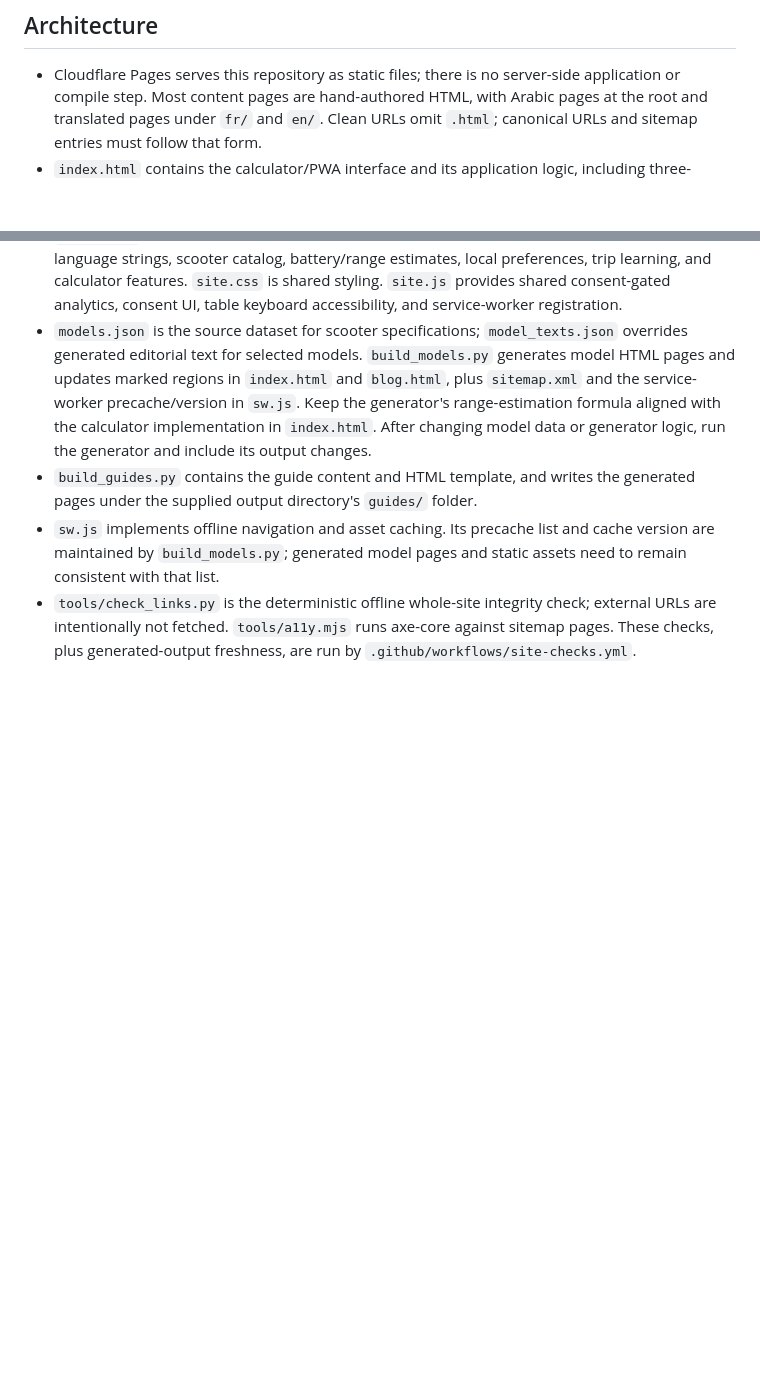
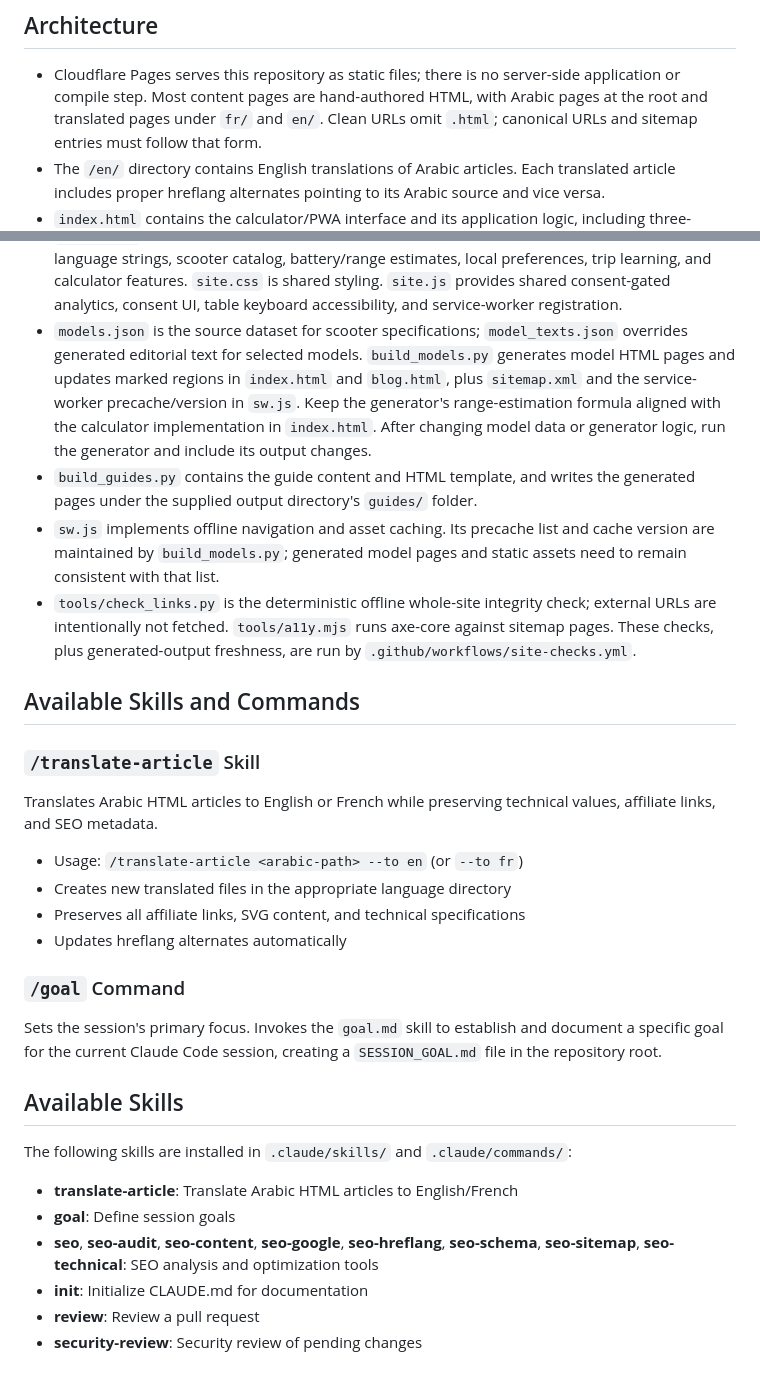
Before and after one commit to rikobn10-cyber/voltride, a Markdown page: CLAUDE.md, 2 parts joined by grey strips. Rendered like a GitHub page; blank space fills up the shorter version.

Commit message:
Move goal.md to .claude/commands/ and update CLAUDE.md
- Moved goal.md from .claude/skills/ to .claude/commands/ for proper command invocation
- Updated CLAUDE.md to document translate-article skill and goal command
- Added note about /en/ directory containing English translations
- Listed available skills and commands in CLAUDE.md

Co-Authored-By: Claude Sonnet 4.6 <noreply@anthropic.com>

```diff
--- a/CLAUDE.md
+++ b/CLAUDE.md
@@ -16,8 +16,32 @@ Run these from the repository root. This is a static site with no package manife
 ## Architecture
 
 - Cloudflare Pages serves this repository as static files; there is no server-side application or compile step. Most content pages are hand-authored HTML, with Arabic pages at the root and translated pages under `fr/` and `en/`. Clean URLs omit `.html`; canonical URLs and sitemap entries must follow that form.
+- The `/en/` directory contains English translations of Arabic articles. Each translated article includes proper hreflang alternates pointing to its Arabic source and vice versa.
 - `index.html` contains the calculator/PWA interface and its application logic, including three-language strings, scooter catalog, battery/range estimates, local preferences, trip learning, and calculator features. `site.css` is shared styling. `site.js` provides shared consent-gated analytics, consent UI, table keyboard accessibility, and service-worker registration.
 - `models.json` is the source dataset for scooter specifications; `model_texts.json` overrides generated editorial text for selected models. `build_models.py` generates model HTML pages and updates marked regions in `index.html` and `blog.html`, plus `sitemap.xml` and the service-worker precache/version in `sw.js`. Keep the generator's range-estimation formula aligned with the calculator implementation in `index.html`. After changing model data or generator logic, run the generator and include its output changes.
 - `build_guides.py` contains the guide content and HTML template, and writes the generated pages under the supplied output directory's `guides/` folder.
 - `sw.js` implements offline navigation and asset caching. Its precache list and cache version are maintained by `build_models.py`; generated model pages and static assets need to remain consistent with that list.
 - `tools/check_links.py` is the deterministic offline whole-site integrity check; external URLs are intentionally not fetched. `tools/a11y.mjs` runs axe-core against sitemap pages. These checks, plus generated-output freshness, are run by `.github/workflows/site-checks.yml`.
+
+## Available Skills and Commands
+
+### `/translate-article` Skill
+Translates Arabic HTML articles to English or French while preserving technical values, affiliate links, and SEO metadata.
+- Usage: `/translate-article <arabic-path> --to en` (or `--to fr`)
+- Creates new translated files in the appropriate language directory
+- Preserves all affiliate links, SVG content, and technical specifications
+- Updates hreflang alternates automatically
+
+### `/goal` Command
+Sets the session's primary focus. Invokes the `goal.md` skill to establish and document a specific goal for the current Claude Code session, creating a `SESSION_GOAL.md` file in the repository root.
+
+## Available Skills
+
+The following skills are installed in `.claude/skills/` and `.claude/commands/`:
+
+- **translate-article**: Translate Arabic HTML articles to English/French
+- **goal**: Define session goals
+- **seo**, **seo-audit**, **seo-content**, **seo-google**, **seo-hreflang**, **seo-schema**, **seo-sitemap**, **seo-technical**: SEO analysis and optimization tools
+- **init**: Initialize CLAUDE.md for documentation
+- **review**: Review a pull request
+- **security-review**: Security review of pending changes
```
